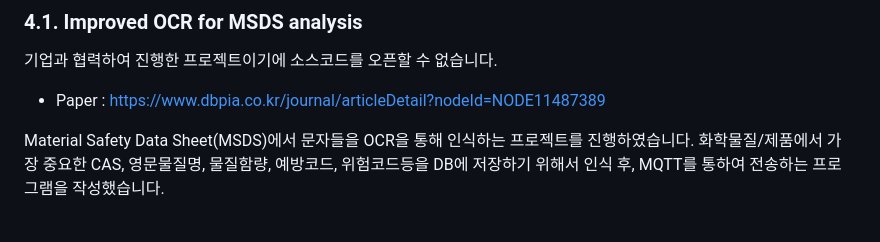
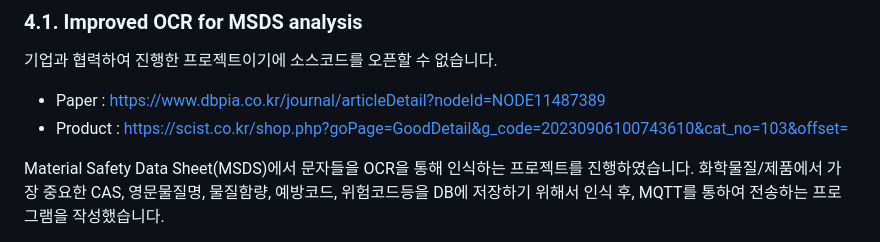
Before and after one commit to stall-embedded/resume, a Markdown page: PORTFOLIO.md, the part around the change. GitHub-like rendering.

```diff
--- a/PORTFOLIO.md
+++ b/PORTFOLIO.md
@@ -186,6 +186,7 @@ Negative와 Neutral이 mean_0_b에 의해서 구분이 가능하다고 보여집
 ### 4.1. Improved OCR for MSDS analysis
 기업과 협력하여 진행한 프로젝트이기에 소스코드를 오픈할 수 없습니다.
 - Paper : https://www.dbpia.co.kr/journal/articleDetail?nodeId=NODE11487389
+- Product : https://scist.co.kr/shop.php?goPage=GoodDetail&g_code=20230906100743610&cat_no=103&offset=
 
 Material Safety Data Sheet(MSDS)에서 문자들을 OCR을 통해 인식하는 프로젝트를 진행하였습니다. 화학물질/제품에서 가장 중요한 CAS, 영문물질명, 물질함량, 예방코드, 위험코드등을 DB에 저장하기 위해서 인식 후, MQTT를 통하여 전송하는 프로그램을 작성했습니다.
 
```
